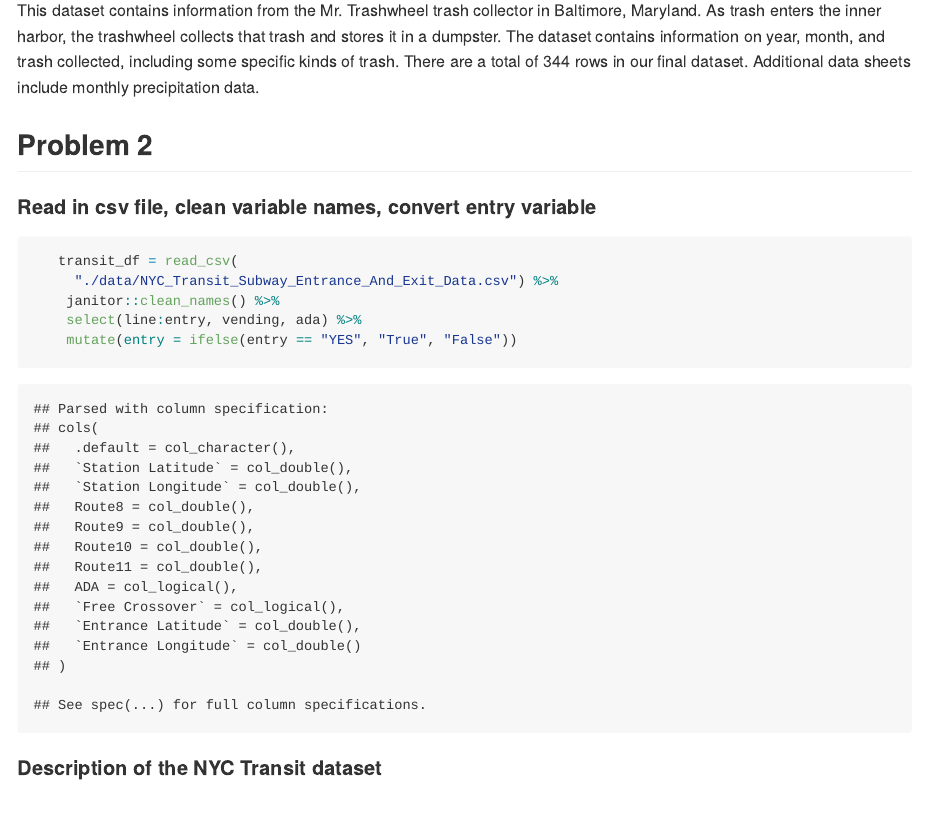
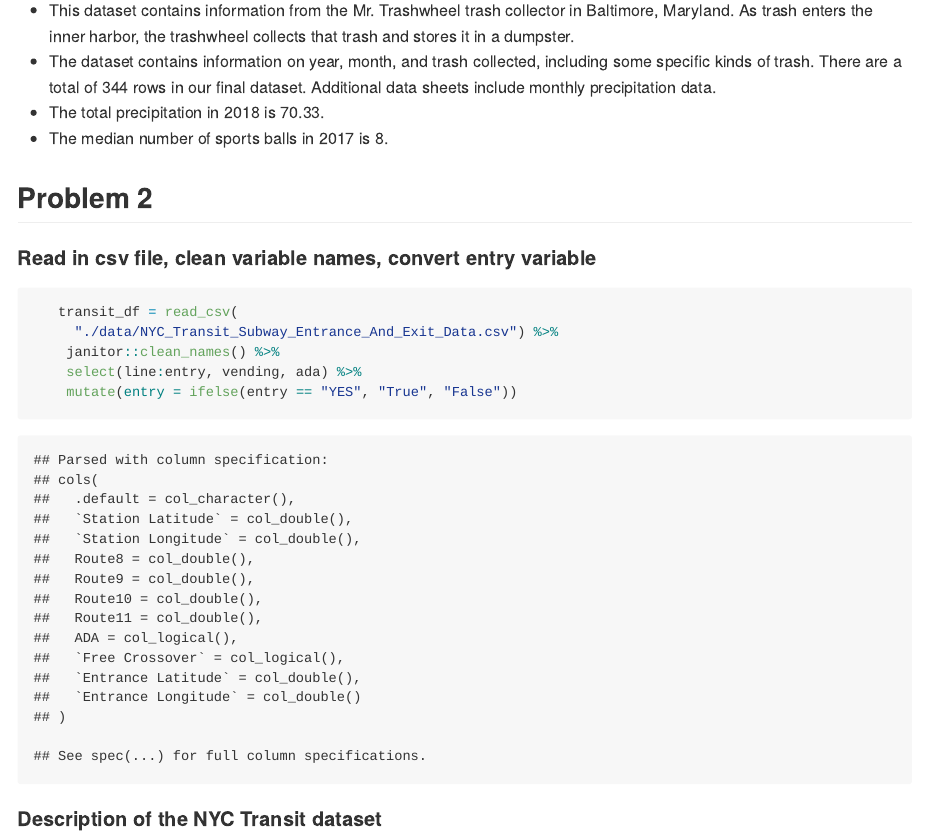
Before and after one commit to ywc1230/p8105_hw2_yc3727, an R Markdown document (p8105_hw2_yc3727.Rmd): the page in a window 1100 px wide, from 2040 px down. The pictures show the output file p8105_hw2_yc3727.md that the author committed with the source, drawn offline in the style of GitHub.

Commit message:
Problem 1 - finding the total amount of precipitation in 2018 and the median number of sports balls in 2017

````diff
--- a/p8105_hw2_yc3727.Rmd
+++ b/p8105_hw2_yc3727.Rmd
@@ -75,7 +75,10 @@ precip_2017 =
 
 ```
 
-This dataset contains information from the Mr. Trashwheel trash collector in Baltimore, Maryland. As trash enters the inner harbor, the trashwheel collects that trash and stores it in a dumpster. The dataset contains information on year, month, and trash collected, including some specific kinds of trash. There are a total of `r nrow(trashwheel_df)` rows in our final dataset. Additional data sheets include monthly precipitation data.
+* This dataset contains information from the Mr. Trashwheel trash collector in Baltimore, Maryland. As trash enters the inner harbor, the trashwheel collects that trash and stores it in a dumpster.
+* The dataset contains information on year, month, and trash collected, including some specific kinds of trash. There are a total of `r nrow(trashwheel_df)` rows in our final dataset. Additional data sheets include monthly precipitation data.
+* The total precipitation in 2018 is `r select(precip_2018, total) %>% sum()`.
+* The median number of sports balls in 2017 is `r median(filter(trashwheel_df, year == 2017)$sports_balls)`.
 
 ## Problem 2
 
````
Also changed, not shown: p8105_hw2_yc3727.md, 1 other file.
